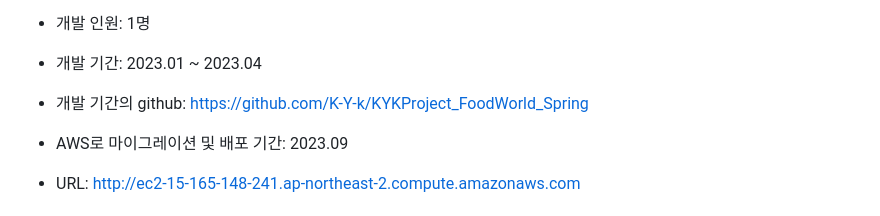
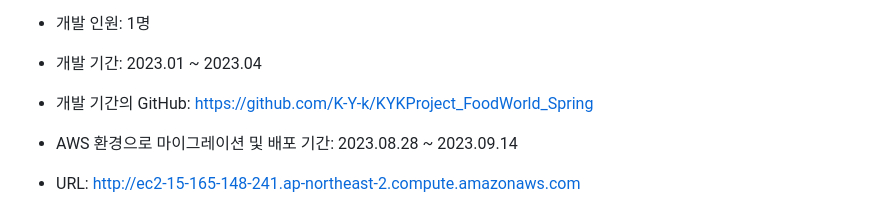
Before and after one commit to K-Y-k/FoodWorld_AWS, a Markdown page: README.md, the part around the change printed below. Drawn GitHub-style.

Commit message:
Update README.md
아키텍처 업데이트

```diff
--- a/README.md
+++ b/README.md
@@ -5,9 +5,9 @@
 
 - 개발 기간: 2023.01 ~ 2023.04
 
-- 개발 기간의 github: https://github.com/K-Y-k/KYKProject_FoodWorld_Spring
+- 개발 기간의 GitHub: https://github.com/K-Y-k/KYKProject_FoodWorld_Spring
 
-- AWS로 마이그레이션 및 배포 기간: 2023.09
+- AWS 환경으로 마이그레이션 및 배포 기간: 2023.08.28 ~ 2023.09.14
 
 - URL: http://ec2-15-165-148-241.ap-northeast-2.compute.amazonaws.com
 
```
Also changed, not shown: other parts of README.md (+5 -5 lines).
